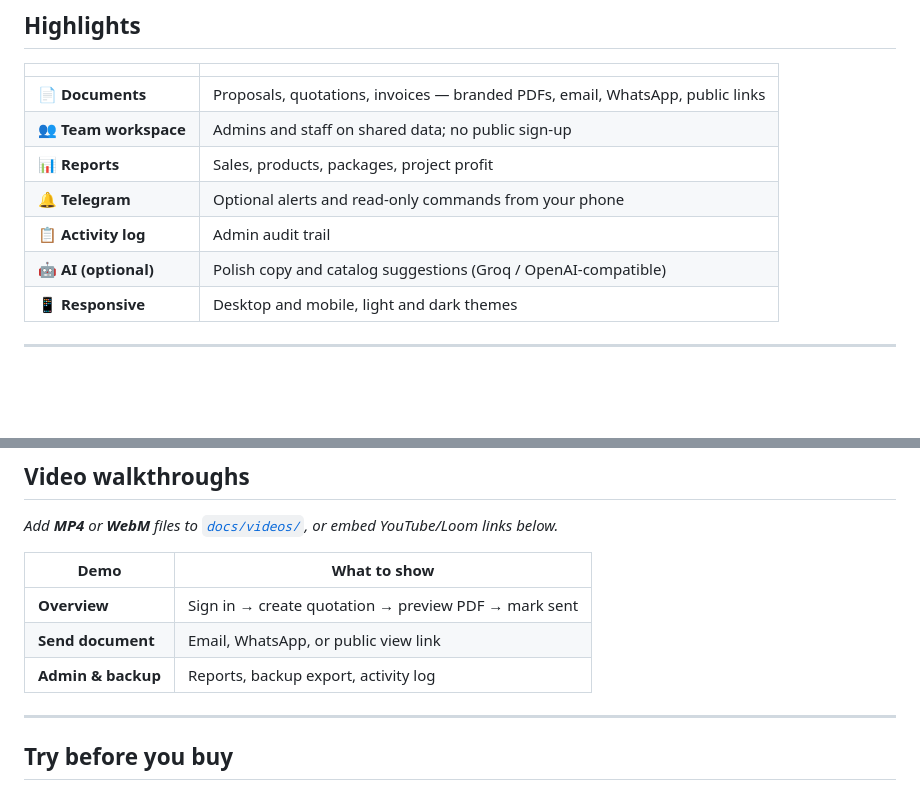
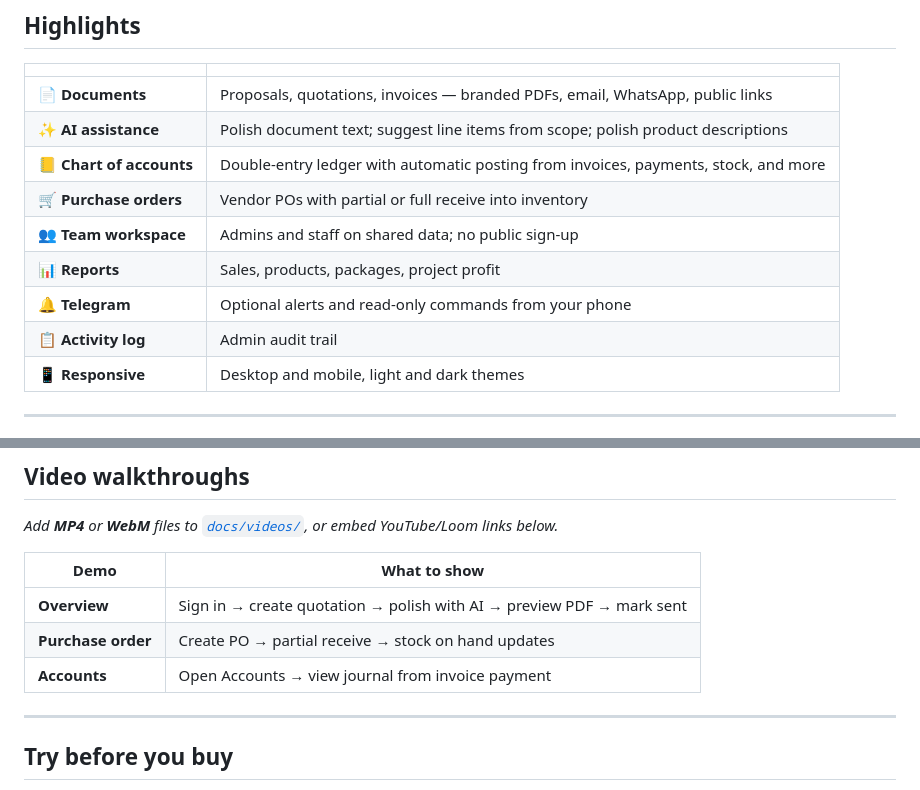
Before and after one commit to Meemkhaan/smart-invoicify, a Markdown page: README.md, 2 parts joined by grey strips. Rendered like a GitHub page; blank space fills up the shorter version.

```diff
--- a/README.md
+++ b/README.md
@@ -47,11 +73,13 @@
 | | |
 |---|---|
 | 📄 **Documents** | Proposals, quotations, invoices — branded PDFs, email, WhatsApp, public links |
+| ✨ **AI assistance** | Polish document text; suggest line items from scope; polish product descriptions |
+| 📒 **Chart of accounts** | Double-entry ledger with automatic posting from invoices, payments, stock, and more |
+| 🛒 **Purchase orders** | Vendor POs with partial or full receive into inventory |
 | 👥 **Team workspace** | Admins and staff on shared data; no public sign-up |
 | 📊 **Reports** | Sales, products, packages, project profit |
 | 🔔 **Telegram** | Optional alerts and read-only commands from your phone |
 | 📋 **Activity log** | Admin audit trail |
-| 🤖 **AI (optional)** | Polish copy and catalog suggestions (Groq / OpenAI-compatible) |
 | 📱 **Responsive** | Desktop and mobile, light and dark themes |
 
 ---
@@ -96,9 +124,9 @@ _Add **MP4** or **WebM** files to [`docs/videos/`](./docs/videos/), or embed You
 
 | Demo | What to show |
 |------|----------------|
-| **Overview** | Sign in → create quotation → preview PDF → mark sent |
-| **Send document** | Email, WhatsApp, or public view link |
-| **Admin & backup** | Reports, backup export, activity log |
+| **Overview** | Sign in → create quotation → polish with AI → preview PDF → mark sent |
+| **Purchase order** | Create PO → partial receive → stock on hand updates |
+| **Accounts** | Open Accounts → view journal from invoice payment |
 
 ---
 
```
Also changed, not shown: other parts of README.md (+30 -4 lines).
